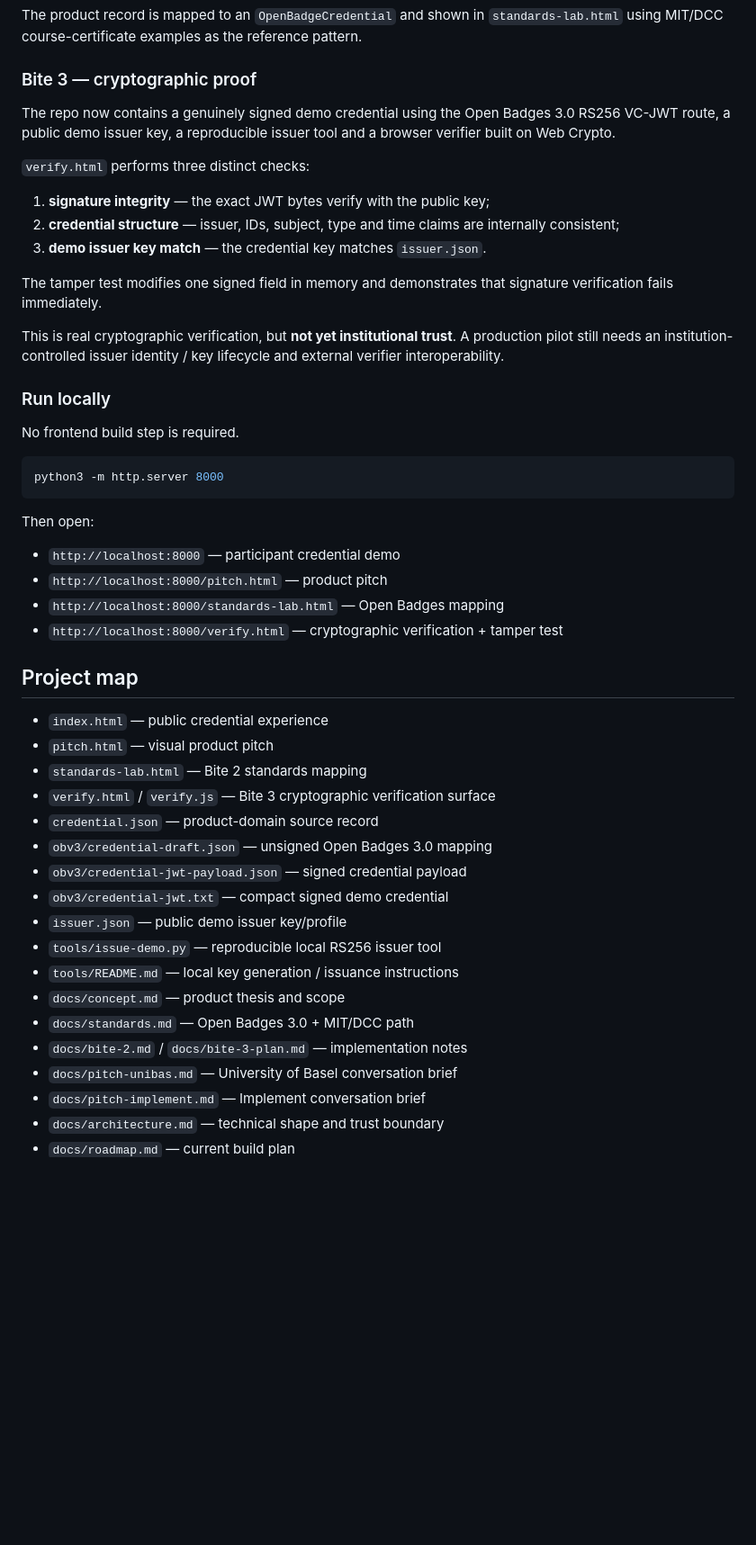
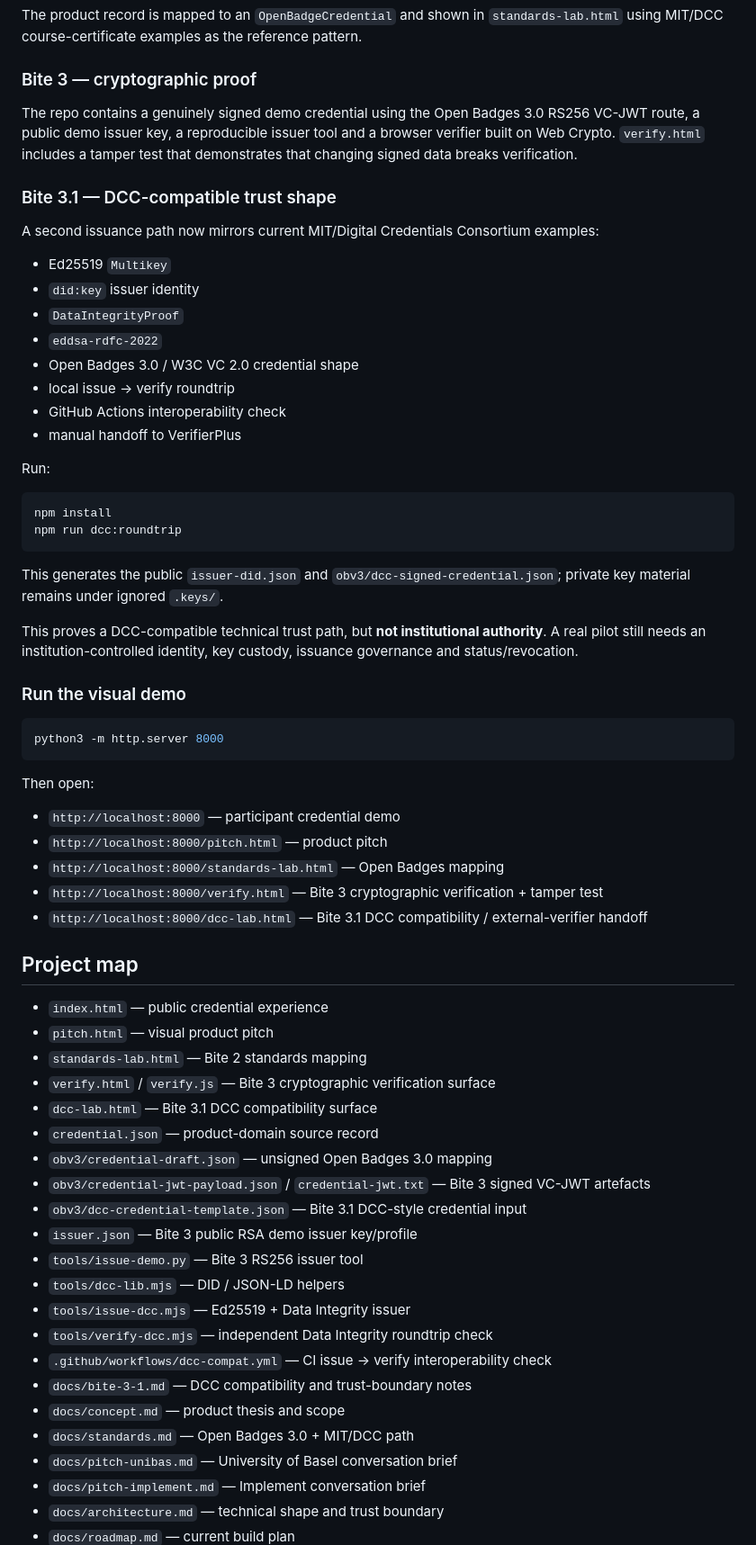
Before and after one commit to blackmath88/digital-credentials-demo, a Markdown page: README.md, the part around one of its changes. Shown at 90% size. GitHub-like rendering; blank space fills up the shorter version.

Commit message:
Document Bite 3.1 and next product step

````diff
--- a/README.md
+++ b/README.md
@@ -22,21 +22,33 @@ The product record is mapped to an `OpenBadgeCredential` and shown in `standards
 
 ### Bite 3 — cryptographic proof
 
-The repo now contains a genuinely signed demo credential using the Open Badges 3.0 RS256 VC-JWT route, a public demo issuer key, a reproducible issuer tool and a browser verifier built on Web Crypto.
+The repo contains a genuinely signed demo credential using the Open Badges 3.0 RS256 VC-JWT route, a public demo issuer key, a reproducible issuer tool and a browser verifier built on Web Crypto. `verify.html` includes a tamper test that demonstrates that changing signed data breaks verification.
 
-`verify.html` performs three distinct checks:
+### Bite 3.1 — DCC-compatible trust shape
 
-1. **signature integrity** — the exact JWT bytes verify with the public key;
-2. **credential structure** — issuer, IDs, subject, type and time claims are internally consistent;
-3. **demo issuer key match** — the credential key matches `issuer.json`.
+A second issuance path now mirrors current MIT/Digital Credentials Consortium examples:
 
-The tamper test modifies one signed field in memory and demonstrates that signature verification fails immediately.
+- Ed25519 `Multikey`
+- `did:key` issuer identity
+- `DataIntegrityProof`
+- `eddsa-rdfc-2022`
+- Open Badges 3.0 / W3C VC 2.0 credential shape
+- local issue → verify roundtrip
+- GitHub Actions interoperability check
+- manual handoff to VerifierPlus
 
-This is real cryptographic verification, but **not yet institutional trust**. A production pilot still needs an institution-controlled issuer identity / key lifecycle and external verifier interoperability.
+Run:
 
-### Run locally
+```bash
+npm install
+npm run dcc:roundtrip
+```
 
-No frontend build step is required.
+This generates the public `issuer-did.json` and `obv3/dcc-signed-credential.json`; private key material remains under ignored `.keys/`.
+
+This proves a DCC-compatible technical trust path, but **not institutional authority**. A real pilot still needs an institution-controlled identity, key custody, issuance governance and status/revocation.
+
+### Run the visual demo
 
 ```bash
 python3 -m http.server 8000
@@ -47,7 +59,8 @@ Then open:
 - `http://localhost:8000` — participant credential demo
 - `http://localhost:8000/pitch.html` — product pitch
 - `http://localhost:8000/standards-lab.html` — Open Badges mapping
-- `http://localhost:8000/verify.html` — cryptographic verification + tamper test
+- `http://localhost:8000/verify.html` — Bite 3 cryptographic verification + tamper test
+- `http://localhost:8000/dcc-lab.html` — Bite 3.1 DCC compatibility / external-verifier handoff
 
 ## Project map
 
@@ -55,16 +68,20 @@ Then open:
 - `pitch.html` — visual product pitch
 - `standards-lab.html` — Bite 2 standards mapping
 - `verify.html` / `verify.js` — Bite 3 cryptographic verification surface
+- `dcc-lab.html` — Bite 3.1 DCC compatibility surface
 - `credential.json` — product-domain source record
 - `obv3/credential-draft.json` — unsigned Open Badges 3.0 mapping
-- `obv3/credential-jwt-payload.json` — signed credential payload
-- `obv3/credential-jwt.txt` — compact signed demo credential
-- `issuer.json` — public demo issuer key/profile
-- `tools/issue-demo.py` — reproducible local RS256 issuer tool
-- `tools/README.md` — local key generation / issuance instructions
+- `obv3/credential-jwt-payload.json` / `credential-jwt.txt` — Bite 3 signed VC-JWT artefacts
+- `obv3/dcc-credential-template.json` — Bite 3.1 DCC-style credential input
+- `issuer.json` — Bite 3 public RSA demo issuer key/profile
+- `tools/issue-demo.py` — Bite 3 RS256 issuer tool
+- `tools/dcc-lib.mjs` — DID / JSON-LD helpers
+- `tools/issue-dcc.mjs` — Ed25519 + Data Integrity issuer
+- `tools/verify-dcc.mjs` — independent Data Integrity roundtrip check
+- `.github/workflows/dcc-compat.yml` — CI issue → verify interoperability check
+- `docs/bite-3-1.md` — DCC compatibility and trust-boundary notes
 - `docs/concept.md` — product thesis and scope
 - `docs/standards.md` — Open Badges 3.0 + MIT/DCC path
-- `docs/bite-2.md` / `docs/bite-3-plan.md` — implementation notes
 - `docs/pitch-unibas.md` — University of Basel conversation brief
 - `docs/pitch-implement.md` — Implement conversation brief
 - `docs/architecture.md` — technical shape and trust boundary
````
Also changed, not shown: other parts of README.md (+7 -5 lines).
